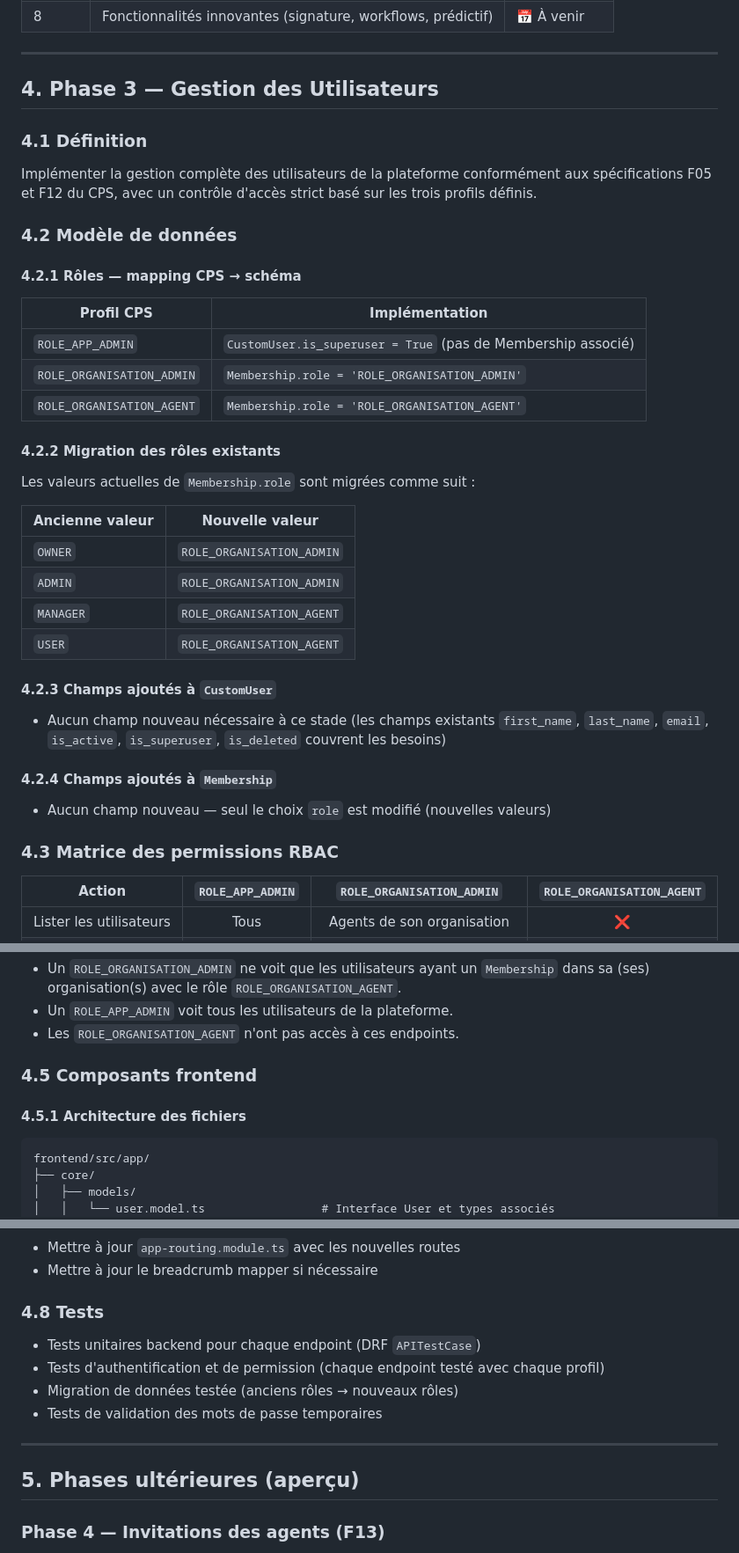
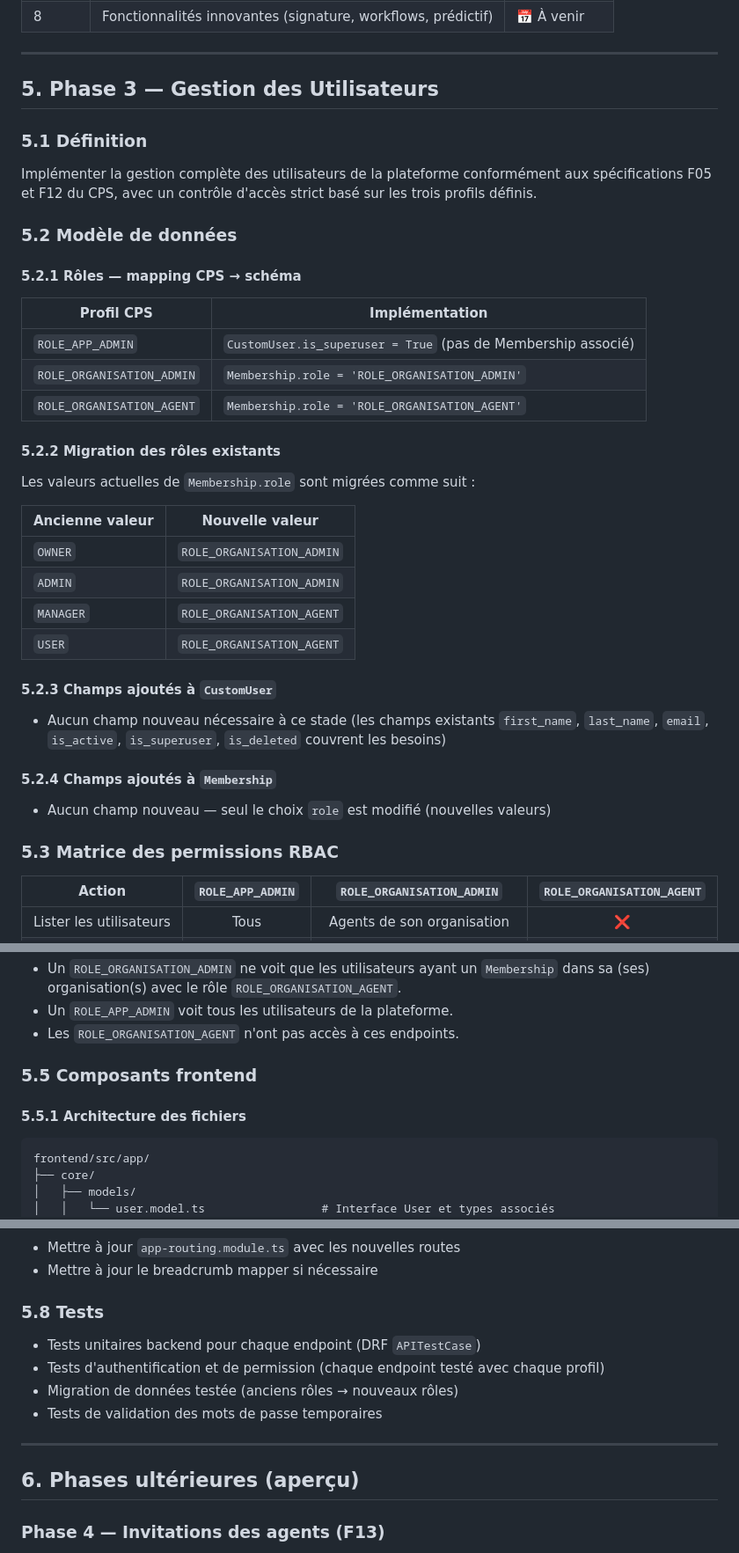
Before and after one commit to onedevasus/app_sdgps, a Markdown page: docs/plans/PLAN_DEV.md, 3 parts joined by grey strips. Shown at 88% size. GitHub-like rendering.

````diff
--- a/docs/plans/PLAN_DEV.md
+++ b/docs/plans/PLAN_DEV.md
@@ -144,15 +226,15 @@ develop
 
 ---
 
-## 4. Phase 3 — Gestion des Utilisateurs
+## 5. Phase 3 — Gestion des Utilisateurs
 
-### 4.1 Définition
+### 5.1 Définition
 
 Implémenter la gestion complète des utilisateurs de la plateforme conformément aux spécifications F05 et F12 du CPS, avec un contrôle d'accès strict basé sur les trois profils définis.
 
-### 4.2 Modèle de données
+### 5.2 Modèle de données
 
-#### 4.2.1 Rôles — mapping CPS → schéma
+#### 5.2.1 Rôles — mapping CPS → schéma
 
 | Profil CPS | Implémentation |
 |---|---|
@@ -160,7 +242,7 @@ Implémenter la gestion complète des utilisateurs de la plateforme conformémen
 | `ROLE_ORGANISATION_ADMIN` | `Membership.role = 'ROLE_ORGANISATION_ADMIN'` |
 | `ROLE_ORGANISATION_AGENT` | `Membership.role = 'ROLE_ORGANISATION_AGENT'` |
 
-#### 4.2.2 Migration des rôles existants
+#### 5.2.2 Migration des rôles existants
 
 Les valeurs actuelles de `Membership.role` sont migrées comme suit :
 
@@ -171,15 +253,15 @@ Les valeurs actuelles de `Membership.role` sont migrées comme suit :
 | `MANAGER` | `ROLE_ORGANISATION_AGENT` |
 | `USER` | `ROLE_ORGANISATION_AGENT` |
 
-#### 4.2.3 Champs ajoutés à `CustomUser`
+#### 5.2.3 Champs ajoutés à `CustomUser`
 
 - Aucun champ nouveau nécessaire à ce stade (les champs existants `first_name`, `last_name`, `email`, `is_active`, `is_superuser`, `is_deleted` couvrent les besoins)
 
-#### 4.2.4 Champs ajoutés à `Membership`
+#### 5.2.4 Champs ajoutés à `Membership`
 
 - Aucun champ nouveau — seul le choix `role` est modifié (nouvelles valeurs)
 
-### 4.3 Matrice des permissions RBAC
+### 5.3 Matrice des permissions RBAC
 
 | Action | `ROLE_APP_ADMIN` | `ROLE_ORGANISATION_ADMIN` | `ROLE_ORGANISATION_AGENT` |
 |--------|:---:|:---:|:---:|
@@ -214,9 +296,9 @@ Tous les endpoints sont préfixés par `/api/v1/users/`.
 - Un `ROLE_APP_ADMIN` voit tous les utilisateurs de la plateforme.
 - Les `ROLE_ORGANISATION_AGENT` n'ont pas accès à ces endpoints.
 
-### 4.5 Composants frontend
+### 5.5 Composants frontend
 
-#### 4.5.1 Architecture des fichiers
+#### 5.5.1 Architecture des fichiers
 
 ```
 frontend/src/app/
@@ -347,7 +429,7 @@ Dans `app-routing.module.ts`, sous le path `admin` :
 - Mettre à jour `app-routing.module.ts` avec les nouvelles routes
 - Mettre à jour le breadcrumb mapper si nécessaire
 
-### 4.8 Tests
+### 5.8 Tests
 
 - Tests unitaires backend pour chaque endpoint (DRF `APITestCase`)
 - Tests d'authentification et de permission (chaque endpoint testé avec chaque profil)
@@ -356,7 +438,7 @@ Dans `app-routing.module.ts`, sous le path `admin` :
 
 ---
 
-## 5. Phases ultérieures (aperçu)
+## 6. Phases ultérieures (aperçu)
 
 ### Phase 4 — Invitations des agents (F13)
 
````
Also changed, not shown: other parts of docs/plans/PLAN_DEV.md (+113 -31 lines).
